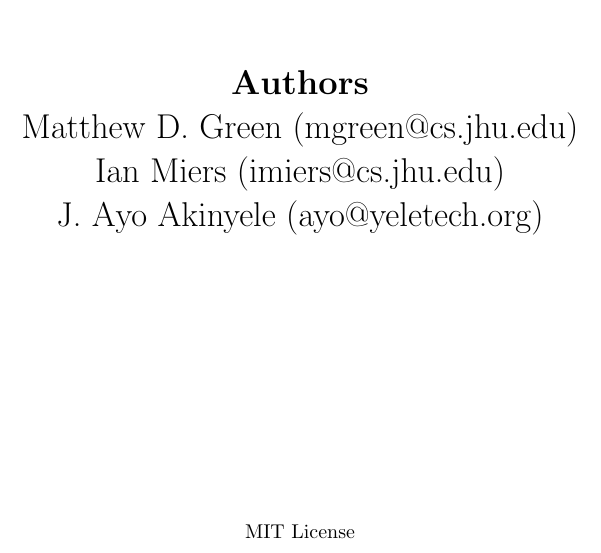
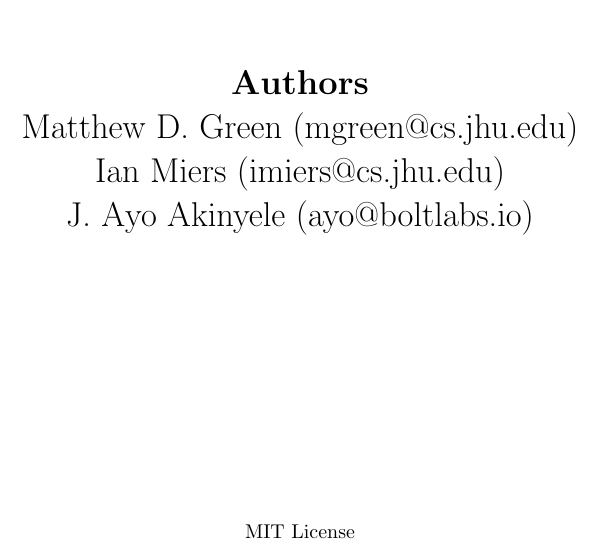
Before and after one commit to ZcashFoundation/libbolt, a LaTeX document (docs/bolt_design.tex): part of page 1 of 19, cut so that both start at the same text. Compiled offline with pdfLaTeX.

```diff
--- a/docs/bolt_design.tex
+++ b/docs/bolt_design.tex
@@ -31,7 +31,7 @@
   {\selectfont{\huge{Version \myversion}}}}
 \vspace{1in}
 \\
-{{\bf Authors}\\ Matthew D. Green (mgreen@cs.jhu.edu) \\ Ian Miers (imiers@cs.jhu.edu)\\J. Ayo Akinyele (ayo@yeletech.org)}
+{{\bf Authors}\\ Matthew D. Green (mgreen@cs.jhu.edu) \\ Ian Miers (imiers@cs.jhu.edu)\\J. Ayo Akinyele (ayo@boltlabs.io)}
 \\
 \vspace{2in}
   \textcolor{black}{
```
Also changed, not shown: Makefile, docs/bolt_design.pdf.
